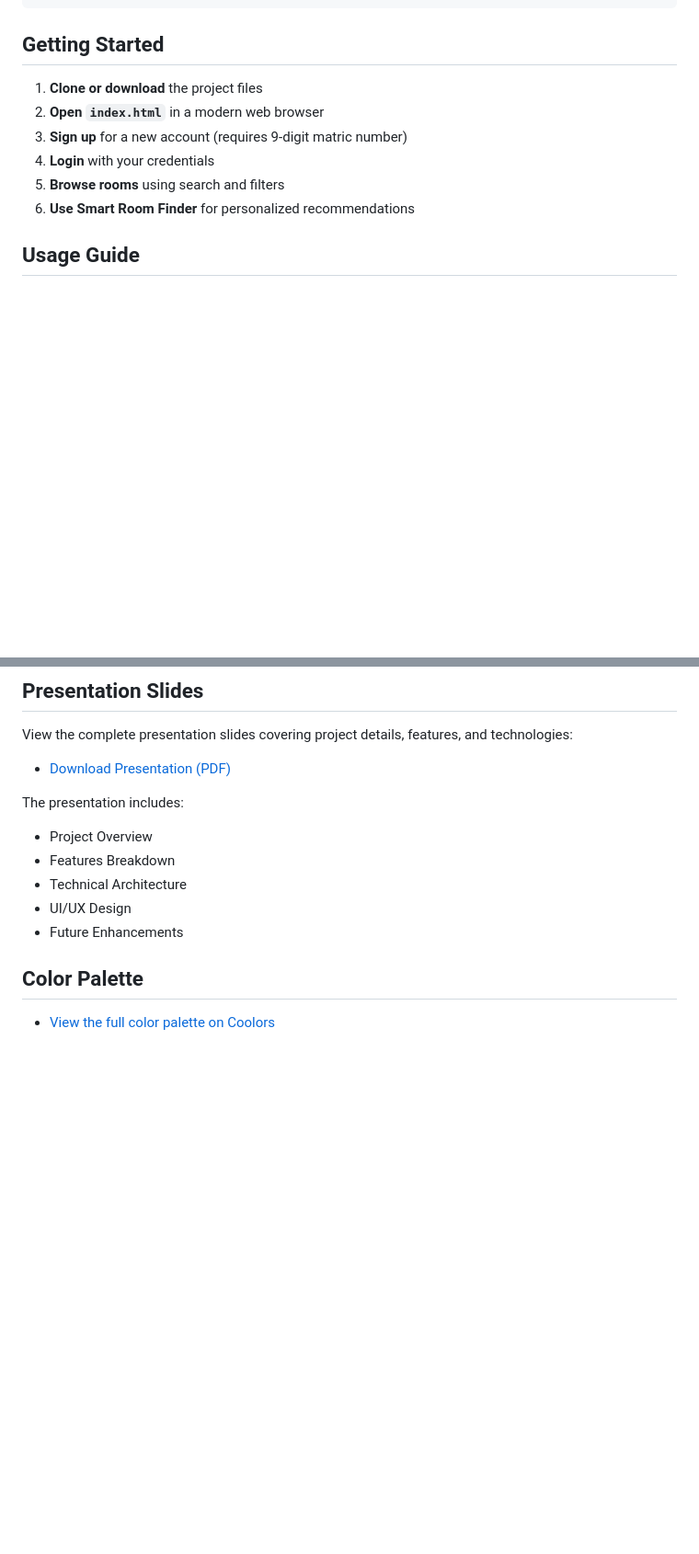
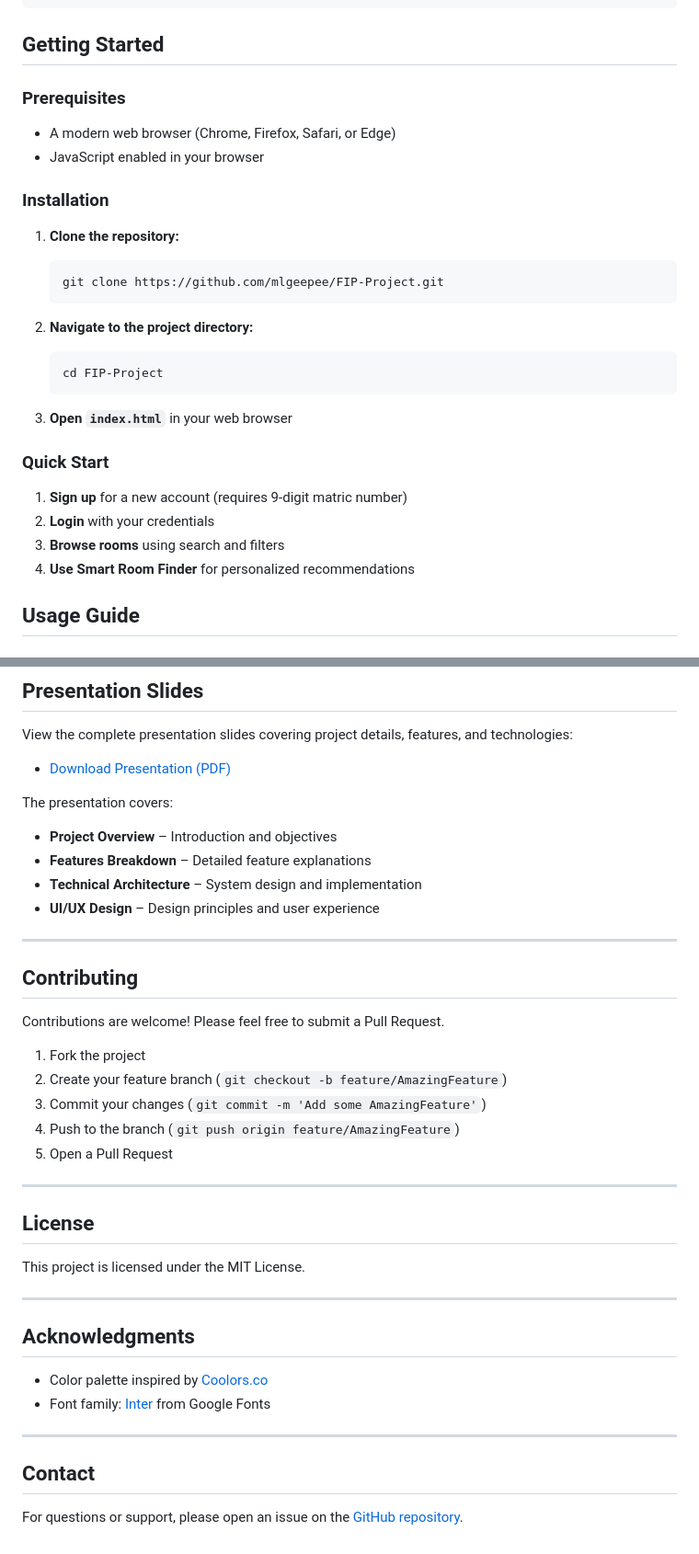
Before and after one commit to mlgeepee/FIP-Project, a Markdown page: README.md, 2 parts joined by grey strips. Shown at 92% size. Rendered like a GitHub page; blank space fills up the shorter version.

````diff
--- a/README.md
+++ b/README.md
@@ -70,12 +75,33 @@ FIP-Project/
 
 ## Getting Started
 
-1. **Clone or download** the project files
-2. **Open `index.html`** in a modern web browser
-3. **Sign up** for a new account (requires 9-digit matric number)
-4. **Login** with your credentials
-5. **Browse rooms** using search and filters
-6. **Use Smart Room Finder** for personalized recommendations
+### Prerequisites
+
+- A modern web browser (Chrome, Firefox, Safari, or Edge)
+- JavaScript enabled in your browser
+
+### Installation
+
+1. **Clone the repository:**
+
+   ```bash
+   git clone https://github.com/mlgeepee/FIP-Project.git
+   ```
+
+2. **Navigate to the project directory:**
+
+   ```bash
+   cd FIP-Project
+   ```
+
+3. **Open `index.html`** in your web browser
+
+### Quick Start
+
+1. **Sign up** for a new account (requires 9-digit matric number)
+2. **Login** with your credentials
+3. **Browse rooms** using search and filters
+4. **Use Smart Room Finder** for personalized recommendations
 
 ## Usage Guide
 
@@ -118,14 +144,40 @@ View the complete presentation slides covering project details, features, and te
 
 - [Download Presentation (PDF)](./Hostel%20Room%20Directory.pdf)
 
-The presentation includes:
+The presentation covers:
 
-- Project Overview
-- Features Breakdown
-- Technical Architecture
-- UI/UX Design
-- Future Enhancements
+- **Project Overview** – Introduction and objectives
+- **Features Breakdown** – Detailed feature explanations
+- **Technical Architecture** – System design and implementation
+- **UI/UX Design** – Design principles and user experience
 
-## Color Palette
+---
 
-- [View the full color palette on Coolors](https://coolors.co/palette/ff595e-ffca3a-8ac926-1982c4-6a4c93)
+## Contributing
+
+Contributions are welcome! Please feel free to submit a Pull Request.
+
+1. Fork the project
+2. Create your feature branch (`git checkout -b feature/AmazingFeature`)
+3. Commit your changes (`git commit -m 'Add some AmazingFeature'`)
+4. Push to the branch (`git push origin feature/AmazingFeature`)
+5. Open a Pull Request
+
+---
+
+## License
+
+This project is licensed under the MIT License.
+
+---
+
+## Acknowledgments
+
+- Color palette inspired by [Coolors.co](https://coolors.co/palette/ff595e-ffca3a-8ac926-1982c4-6a4c93)
+- Font family: [Inter](https://fonts.google.com/specimen/Inter) from Google Fonts
+
+---
+
+## Contact
+
+For questions or support, please open an issue on the [GitHub repository](https://github.com/mlgeepee/FIP-Project/issues).
````
Also changed, not shown: other parts of README.md (+10 -5 lines).
